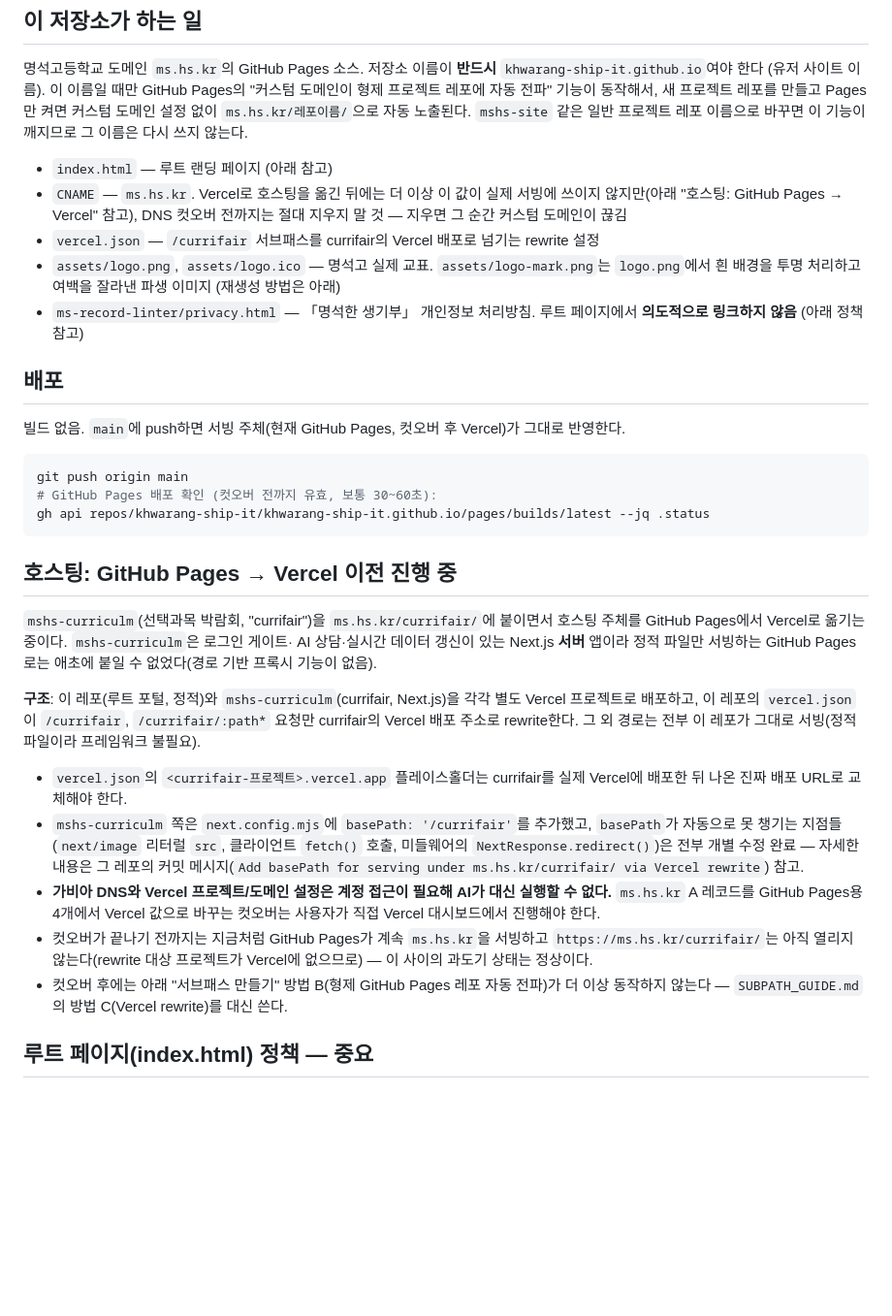
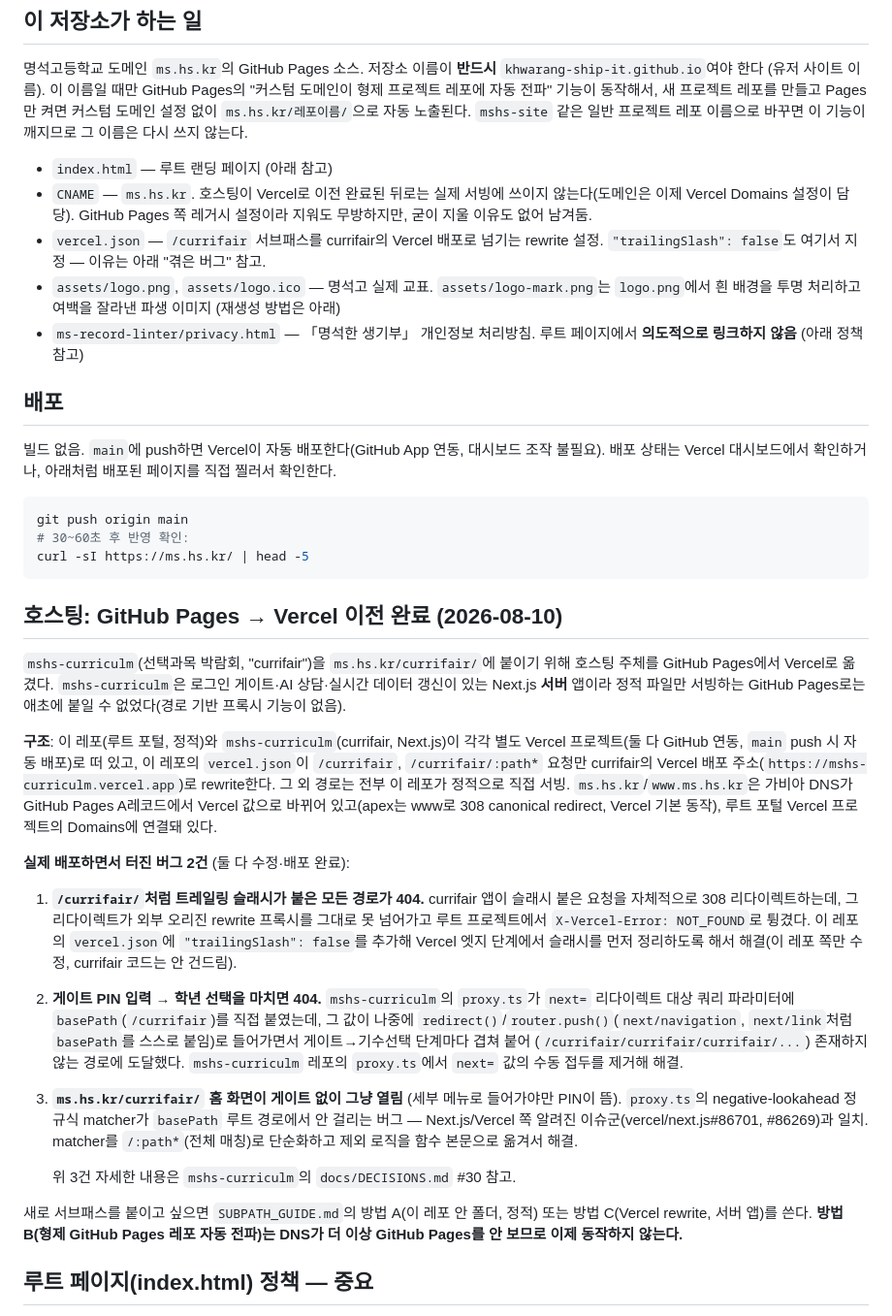
Before and after one commit to khwarang-ship-it/khwarang-ship-it.github.io, a Markdown page: CLAUDE.md, the part around the change. Shown at 97% size. Drawn GitHub-style; blank space fills up the shorter version.

Commit message:
Update CLAUDE.md/SUBPATH_GUIDE.md: migration complete, third bug
Mark the GitHub Pages -> Vercel hosting migration as done rather than
in-progress: DNS cutover happened, both projects are GitHub-connected
Vercel deployments with auto-deploy on push. Deploy instructions
updated accordingly (no more GitHub Pages build polling).

SUBPATH_GUIDE.md's Method B section is now framed as historical
record rather than a live option, and Method C gets the two gotchas
learned from actually shipping currifair (trailingSlash, next=
double-prefixing) baked into the walkthrough so the next person doing
this doesn't rediscover them.

Also records the third bug found after user retest (gate silently
bypassed on the /currifair root due to a basePath+matcher issue) —
the actual fix lives in the mshs-curriculm repo's proxy.ts.

Co-Authored-By: Claude Opus 5 <noreply@anthropic.com>

````diff
--- a/CLAUDE.md
+++ b/CLAUDE.md
@@ -10,10 +10,11 @@ GitHub Pages의 "커스텀 도메인이 형제 프로젝트 레포에 자동 전
 바꾸면 이 기능이 깨지므로 그 이름은 다시 쓰지 않는다.
 
 - `index.html` — 루트 랜딩 페이지 (아래 참고)
-- `CNAME` — `ms.hs.kr`. Vercel로 호스팅을 옮긴 뒤에는 더 이상 이 값이 실제 서빙에
-  쓰이지 않지만(아래 "호스팅: GitHub Pages → Vercel" 참고), DNS 컷오버 전까지는
-  절대 지우지 말 것 — 지우면 그 순간 커스텀 도메인이 끊김
-- `vercel.json` — `/currifair` 서브패스를 currifair의 Vercel 배포로 넘기는 rewrite 설정
+- `CNAME` — `ms.hs.kr`. 호스팅이 Vercel로 이전 완료된 뒤로는 실제 서빙에 쓰이지
+  않는다(도메인은 이제 Vercel Domains 설정이 담당). GitHub Pages 쪽 레거시 설정이라
+  지워도 무방하지만, 굳이 지울 이유도 없어 남겨둠.
+- `vercel.json` — `/currifair` 서브패스를 currifair의 Vercel 배포로 넘기는 rewrite 설정.
+  `"trailingSlash": false`도 여기서 지정 — 이유는 아래 "겪은 버그" 참고.
 - `assets/logo.png`, `assets/logo.ico` — 명석고 실제 교표. `assets/logo-mark.png`는
   `logo.png`에서 흰 배경을 투명 처리하고 여백을 잘라낸 파생 이미지 (재생성 방법은 아래)
 - `ms-record-linter/privacy.html` — 「명석한 생기부」 개인정보 처리방침. 루트 페이지에서
@@ -21,42 +22,55 @@ GitHub Pages의 "커스텀 도메인이 형제 프로젝트 레포에 자동 전
 
 ## 배포
 
-빌드 없음. `main`에 push하면 서빙 주체(현재 GitHub Pages, 컷오버 후 Vercel)가 그대로
-반영한다.
+빌드 없음. `main`에 push하면 Vercel이 자동 배포한다(GitHub App 연동, 대시보드 조작
+불필요). 배포 상태는 Vercel 대시보드에서 확인하거나, 아래처럼 배포된 페이지를 직접
+찔러서 확인한다.
 
 ```bash
 git push origin main
-# GitHub Pages 배포 확인 (컷오버 전까지 유효, 보통 30~60초):
-gh api repos/khwarang-ship-it/khwarang-ship-it.github.io/pages/builds/latest --jq .status
+# 30~60초 후 반영 확인:
+curl -sI https://ms.hs.kr/ | head -5
 ```
 
-## 호스팅: GitHub Pages → Vercel 이전 진행 중
+## 호스팅: GitHub Pages → Vercel 이전 완료 (2026-08-10)
 
-`mshs-curriculm`(선택과목 박람회, "currifair")을 `ms.hs.kr/currifair/`에 붙이면서
-호스팅 주체를 GitHub Pages에서 Vercel로 옮기는 중이다. `mshs-curriculm`은 로그인 게이트·
-AI 상담·실시간 데이터 갱신이 있는 Next.js **서버** 앱이라 정적 파일만 서빙하는 GitHub
+`mshs-curriculm`(선택과목 박람회, "currifair")을 `ms.hs.kr/currifair/`에 붙이기 위해
+호스팅 주체를 GitHub Pages에서 Vercel로 옮겼다. `mshs-curriculm`은 로그인 게이트·AI
+상담·실시간 데이터 갱신이 있는 Next.js **서버** 앱이라 정적 파일만 서빙하는 GitHub
 Pages로는 애초에 붙일 수 없었다(경로 기반 프록시 기능이 없음).
 
-**구조**: 이 레포(루트 포털, 정적)와 `mshs-curriculm`(currifair, Next.js)을 각각 별도
-Vercel 프로젝트로 배포하고, 이 레포의 `vercel.json`이 `/currifair`, `/currifair/:path*`
-요청만 currifair의 Vercel 배포 주소로 rewrite한다. 그 외 경로는 전부 이 레포가 그대로
-서빙(정적 파일이라 프레임워크 불필요).
+**구조**: 이 레포(루트 포털, 정적)와 `mshs-curriculm`(currifair, Next.js)이 각각 별도
+Vercel 프로젝트(둘 다 GitHub 연동, `main` push 시 자동 배포)로 떠 있고, 이 레포의
+`vercel.json`이 `/currifair`, `/currifair/:path*` 요청만 currifair의 Vercel 배포
+주소(`https://mshs-curriculm.vercel.app`)로 rewrite한다. 그 외 경로는 전부 이 레포가
+정적으로 직접 서빙. `ms.hs.kr`/`www.ms.hs.kr`은 가비아 DNS가 GitHub Pages A레코드에서
+Vercel 값으로 바뀌어 있고(apex는 www로 308 canonical redirect, Vercel 기본 동작), 루트
+포털 Vercel 프로젝트의 Domains에 연결돼 있다.
 
-- `vercel.json`의 `<currifair-프로젝트>.vercel.app` 플레이스홀더는 currifair를 실제
-  Vercel에 배포한 뒤 나온 진짜 배포 URL로 교체해야 한다.
-- `mshs-curriculm` 쪽은 `next.config.mjs`에 `basePath: '/currifair'`를 추가했고,
-  `basePath`가 자동으로 못 챙기는 지점들(`next/image` 리터럴 `src`, 클라이언트 `fetch()`
-  호출, 미들웨어의 `NextResponse.redirect()`)은 전부 개별 수정 완료 — 자세한 내용은 그
-  레포의 커밋 메시지(`Add basePath for serving under ms.hs.kr/currifair/ via Vercel
-  rewrite`) 참고.
-- **가비아 DNS와 Vercel 프로젝트/도메인 설정은 계정 접근이 필요해 AI가 대신 실행할 수
-  없다.** `ms.hs.kr` A 레코드를 GitHub Pages용 4개에서 Vercel 값으로 바꾸는 컷오버는
-  사용자가 직접 Vercel 대시보드에서 진행해야 한다.
-- 컷오버가 끝나기 전까지는 지금처럼 GitHub Pages가 계속 `ms.hs.kr`을 서빙하고
-  `https://ms.hs.kr/currifair/`는 아직 열리지 않는다(rewrite 대상 프로젝트가 Vercel에
-  없으므로) — 이 사이의 과도기 상태는 정상이다.
-- 컷오버 후에는 아래 "서브패스 만들기" 방법 B(형제 GitHub Pages 레포 자동 전파)가 더
-  이상 동작하지 않는다 — `SUBPATH_GUIDE.md`의 방법 C(Vercel rewrite)를 대신 쓴다.
+**실제 배포하면서 터진 버그 2건** (둘 다 수정·배포 완료):
+1. **`/currifair/`처럼 트레일링 슬래시가 붙은 모든 경로가 404.** currifair 앱이
+   슬래시 붙은 요청을 자체적으로 308 리다이렉트하는데, 그 리다이렉트가 외부 오리진
+   rewrite 프록시를 그대로 못 넘어가고 루트 프로젝트에서 `X-Vercel-Error: NOT_FOUND`로
+   튕겼다. 이 레포의 `vercel.json`에 `"trailingSlash": false`를 추가해 Vercel 엣지
+   단계에서 슬래시를 먼저 정리하도록 해서 해결(이 레포 쪽만 수정, currifair 코드는
+   안 건드림).
+2. **게이트 PIN 입력 → 학년 선택을 마치면 404.** `mshs-curriculm`의 `proxy.ts`가
+   `next=` 리다이렉트 대상 쿼리 파라미터에 `basePath`(`/currifair`)를 직접 붙였는데,
+   그 값이 나중에 `redirect()`/`router.push()`(`next/navigation`, `next/link`처럼
+   `basePath`를 스스로 붙임)로 들어가면서 게이트→기수선택 단계마다 겹쳐 붙어
+   (`/currifair/currifair/currifair/...`) 존재하지 않는 경로에 도달했다.
+   `mshs-curriculm` 레포의 `proxy.ts`에서 `next=` 값의 수동 접두를 제거해 해결.
+3. **`ms.hs.kr/currifair/` 홈 화면이 게이트 없이 그냥 열림** (세부 메뉴로 들어가야만
+   PIN이 뜸). `proxy.ts`의 negative-lookahead 정규식 matcher가 `basePath` 루트
+   경로에서 안 걸리는 버그 — Next.js/Vercel 쪽 알려진 이슈군(vercel/next.js#86701,
+   #86269)과 일치. matcher를 `/:path*`(전체 매칭)로 단순화하고 제외 로직을 함수
+   본문으로 옮겨서 해결.
+
+   위 3건 자세한 내용은 `mshs-curriculm`의 `docs/DECISIONS.md` #30 참고.
+
+새로 서브패스를 붙이고 싶으면 `SUBPATH_GUIDE.md`의 방법 A(이 레포 안 폴더, 정적) 또는
+방법 C(Vercel rewrite, 서버 앱)를 쓴다. **방법 B(형제 GitHub Pages 레포 자동 전파)는
+DNS가 더 이상 GitHub Pages를 안 보므로 이제 동작하지 않는다.**
 
 ## 루트 페이지(index.html) 정책 — 중요
 
````
Also changed, not shown: SUBPATH_GUIDE.md (+32 -19 lines).
